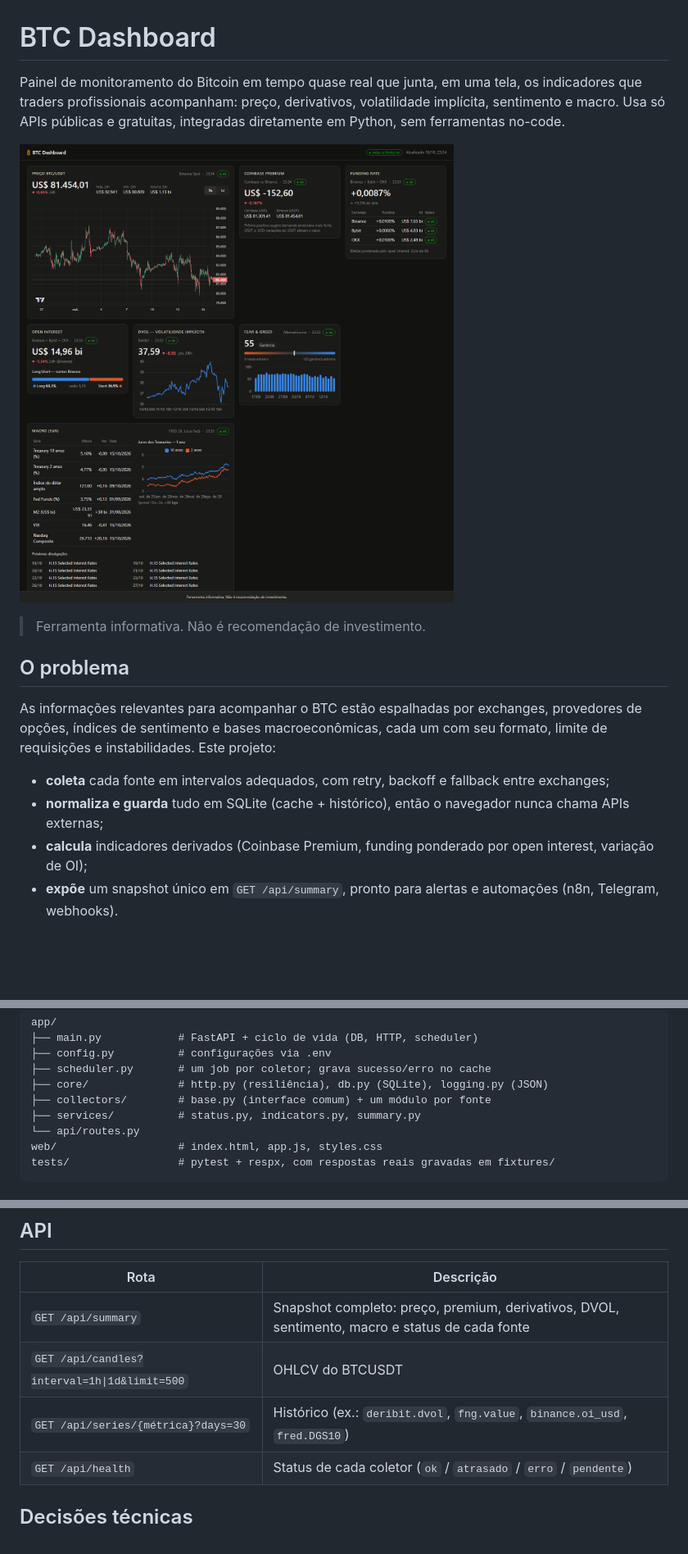
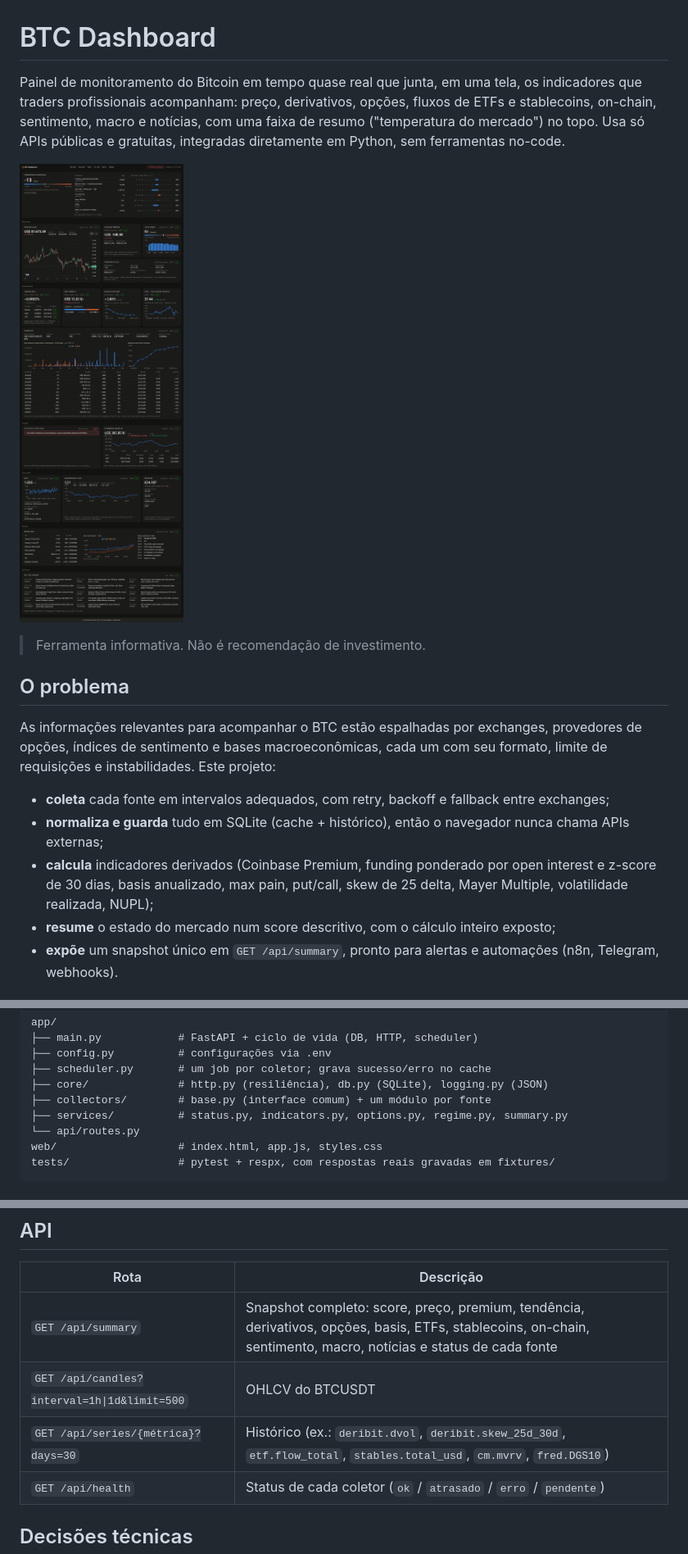
Before and after one commit to denecis-can/Acompanhamento-do-Bitcoin, a Markdown page: README.md, 3 parts joined by grey strips. Shown at 82% size. GitHub-like rendering; pictures changed too: docs/dashboard.png; blank space fills up the shorter version.

```diff
--- a/README.md
+++ b/README.md
@@ -1,6 +1,6 @@
 # BTC Dashboard
 
-Painel de monitoramento do Bitcoin em tempo quase real que junta, em uma tela, os indicadores que traders profissionais acompanham: preço, derivativos, volatilidade implícita, sentimento e macro. Usa só APIs públicas e gratuitas, integradas diretamente em Python, sem ferramentas no-code.
+Painel de monitoramento do Bitcoin em tempo quase real que junta, em uma tela, os indicadores que traders profissionais acompanham: preço, derivativos, opções, fluxos de ETFs e stablecoins, on-chain, sentimento, macro e notícias, com uma faixa de resumo ("temperatura do mercado") no topo. Usa só APIs públicas e gratuitas, integradas diretamente em Python, sem ferramentas no-code.
 
 ![Dashboard](docs/dashboard.png)
 
@@ -12,7 +12,8 @@ As informações relevantes para acompanhar o BTC estão espalhadas por exchange
 
 - **coleta** cada fonte em intervalos adequados, com retry, backoff e fallback entre exchanges;
 - **normaliza e guarda** tudo em SQLite (cache + histórico), então o navegador nunca chama APIs externas;
-- **calcula** indicadores derivados (Coinbase Premium, funding ponderado por open interest, variação de OI);
+- **calcula** indicadores derivados (Coinbase Premium, funding ponderado por open interest e z-score de 30 dias, basis anualizado, max pain, put/call, skew de 25 delta, Mayer Multiple, volatilidade realizada, NUPL);
+- **resume** o estado do mercado num score descritivo, com o cálculo inteiro exposto;
 - **expõe** um snapshot único em `GET /api/summary`, pronto para alertas e automações (n8n, Telegram, webhooks).
 
 ## Arquitetura
@@ -49,7 +55,7 @@ app/
 ├── scheduler.py       # um job por coletor; grava sucesso/erro no cache
 ├── core/              # http.py (resiliência), db.py (SQLite), logging.py (JSON)
 ├── collectors/        # base.py (interface comum) + um módulo por fonte
-├── services/          # status.py, indicators.py, summary.py
+├── services/          # status.py, indicators.py, options.py, regime.py, summary.py
 └── api/routes.py
 web/                   # index.html, app.js, styles.css
 tests/                 # pytest + respx, com respostas reais gravadas em fixtures/
@@ -122,9 +148,9 @@ Os coletores são testados com respostas reais gravadas em `tests/fixtures/` e m
 
 | Rota | Descrição |
 |---|---|
-| `GET /api/summary` | Snapshot completo: preço, premium, derivativos, DVOL, sentimento, macro e status de cada fonte |
+| `GET /api/summary` | Snapshot completo: score, preço, premium, tendência, derivativos, opções, basis, ETFs, stablecoins, on-chain, sentimento, macro, notícias e status de cada fonte |
 | `GET /api/candles?interval=1h\|1d&limit=500` | OHLCV do BTCUSDT |
-| `GET /api/series/{métrica}?days=30` | Histórico (ex.: `deribit.dvol`, `fng.value`, `binance.oi_usd`, `fred.DGS10`) |
+| `GET /api/series/{métrica}?days=30` | Histórico (ex.: `deribit.dvol`, `deribit.skew_25d_30d`, `etf.flow_total`, `stables.total_usd`, `cm.mvrv`, `fred.DGS10`) |
 | `GET /api/health` | Status de cada coletor (`ok` / `atrasado` / `erro` / `pendente`) |
 
 ## Decisões técnicas
```
Also changed, not shown: other parts of README.md (+34 -5 lines).
